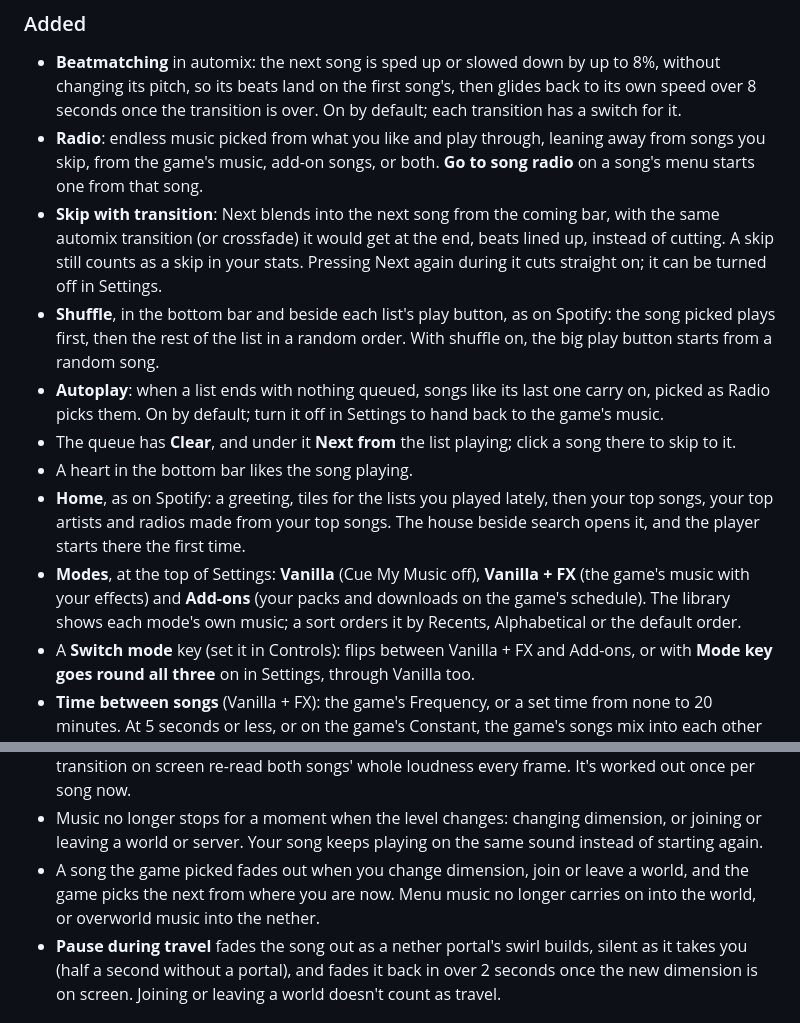
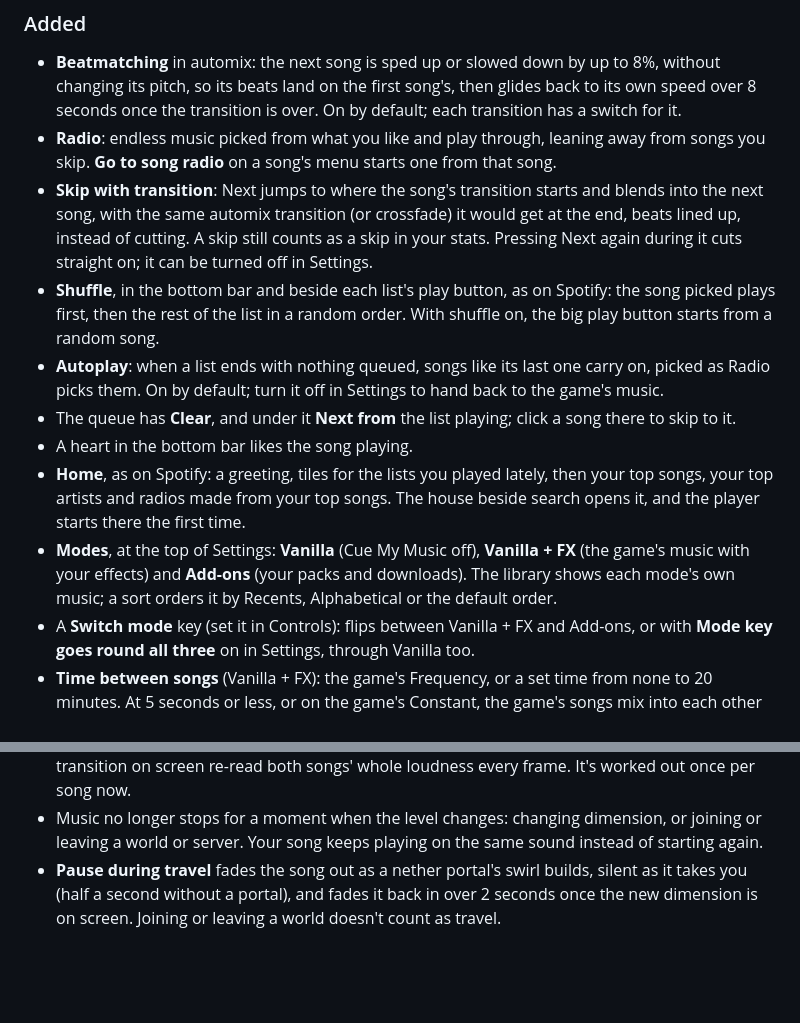
Before and after one commit to simply-sunny/cue-my-music, a Markdown page: CHANGELOG.md, 2 parts joined by grey strips. Drawn GitHub-style; blank space fills up the shorter version.

Commit message:
Correct the 1.4.0 changelog where later changes overrode it

```diff
--- a/CHANGELOG.md
+++ b/CHANGELOG.md
@@ -7,14 +7,14 @@ All notable changes to Cue My Music are documented here. This project follows [S
 ### Added
 
 - **Beatmatching** in automix: the next song is sped up or slowed down by up to 8%, without changing its pitch, so its beats land on the first song's, then glides back to its own speed over 8 seconds once the transition is over. On by default; each transition has a switch for it.
-- **Radio**: endless music picked from what you like and play through, leaning away from songs you skip, from the game's music, add-on songs, or both. **Go to song radio** on a song's menu starts one from that song.
-- **Skip with transition**: Next blends into the next song from the coming bar, with the same automix transition (or crossfade) it would get at the end, beats lined up, instead of cutting. A skip still counts as a skip in your stats. Pressing Next again during it cuts straight on; it can be turned off in Settings.
+- **Radio**: endless music picked from what you like and play through, leaning away from songs you skip. **Go to song radio** on a song's menu starts one from that song.
+- **Skip with transition**: Next jumps to where the song's transition starts and blends into the next song, with the same automix transition (or crossfade) it would get at the end, beats lined up, instead of cutting. A skip still counts as a skip in your stats. Pressing Next again during it cuts straight on; it can be turned off in Settings.
 - **Shuffle**, in the bottom bar and beside each list's play button, as on Spotify: the song picked plays first, then the rest of the list in a random order. With shuffle on, the big play button starts from a random song.
 - **Autoplay**: when a list ends with nothing queued, songs like its last one carry on, picked as Radio picks them. On by default; turn it off in Settings to hand back to the game's music.
 - The queue has **Clear**, and under it **Next from** the list playing; click a song there to skip to it.
 - A heart in the bottom bar likes the song playing.
 - **Home**, as on Spotify: a greeting, tiles for the lists you played lately, then your top songs, your top artists and radios made from your top songs. The house beside search opens it, and the player starts there the first time.
-- **Modes**, at the top of Settings: **Vanilla** (Cue My Music off), **Vanilla + FX** (the game's music with your effects) and **Add-ons** (your packs and downloads on the game's schedule). The library shows each mode's own music; a sort orders it by Recents, Alphabetical or the default order.
+- **Modes**, at the top of Settings: **Vanilla** (Cue My Music off), **Vanilla + FX** (the game's music with your effects) and **Add-ons** (your packs and downloads). The library shows each mode's own music; a sort orders it by Recents, Alphabetical or the default order.
 - A **Switch mode** key (set it in Controls): flips between Vanilla + FX and Add-ons, or with **Mode key goes round all three** on in Settings, through Vanilla too.
 - **Time between songs** (Vanilla + FX): the game's Frequency, or a set time from none to 20 minutes. At 5 seconds or less, or on the game's Constant, the game's songs mix into each other and Next skips with a transition.
 - **Track pools** in the library: each place's music (the title screen, survival, creative, underwater, the End, every biome) as a list you can change. Take songs out so the game doesn't play them there, or put any song in with **Add to track pool** on its menu; **Reset** puts a pool back as the game has it.
@@ -90,7 +90,6 @@ All notable changes to Cue My Music are documented here. This project follows [S
 - Deep Dark and Underwater's pictures show one frame instead of every frame squashed together, and Sulfur Caves has a picture.
 - The mix view, and pages shown as a mix such as Downloads, lagged while scrolling: each transition on screen re-read both songs' whole loudness every frame. It's worked out once per song now.
 - Music no longer stops for a moment when the level changes: changing dimension, or joining or leaving a world or server. Your song keeps playing on the same sound instead of starting again.
-- A song the game picked fades out when you change dimension, join or leave a world, and the game picks the next from where you are now. Menu music no longer carries on into the world, or overworld music into the nether.
 - **Pause during travel** fades the song out as a nether portal's swirl builds, silent as it takes you (half a second without a portal), and fades it back in over 2 seconds once the new dimension is on screen. Joining or leaving a world doesn't count as travel.
 
 ## [1.3.0] - 2026-10-27
```
